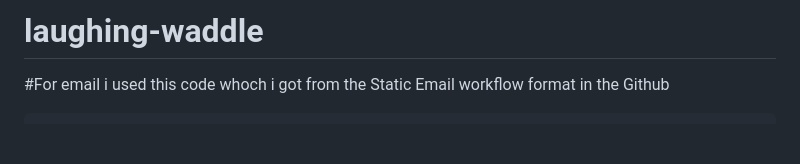
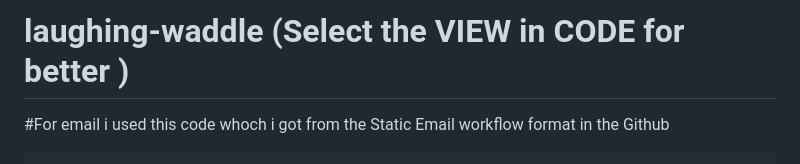
Before and after one commit to iSaadiqbal/laughing-waddle, a Markdown page: README.md, the part around the change printed below. Rendered like a GitHub page; blank space fills up the shorter version.

```diff
--- a/README.md
+++ b/README.md
@@ -1,4 +1,4 @@
-# laughing-waddle
+# laughing-waddle (Select the VIEW in CODE for better )
 
 #For email i used this code whoch i got from the Static Email workflow format in the Github
 
```
Also changed, not shown: other parts of README.md (+7 -2 lines).
